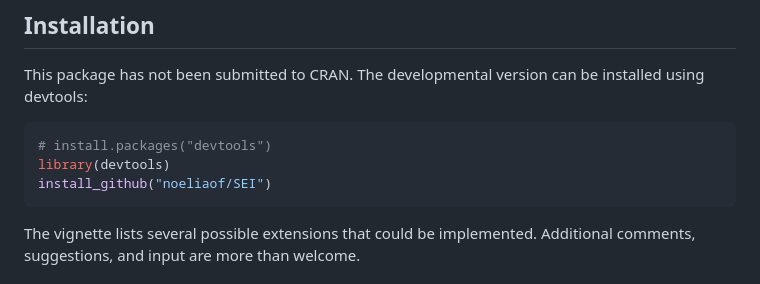
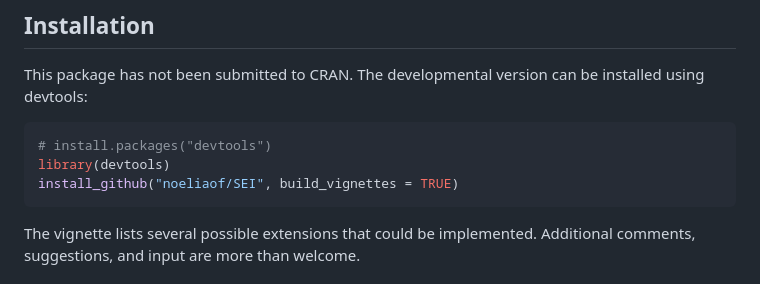
Before and after one commit to noeliaof/SEI, a Markdown page: README.md, the part around the change. GitHub-like rendering.

````diff
--- a/README.md
+++ b/README.md
@@ -21,7 +21,7 @@ This package has not been submitted to CRAN. The developmental version can be in
 ```r
 # install.packages("devtools")
 library(devtools)
-install_github("noeliaof/SEI")
+install_github("noeliaof/SEI", build_vignettes = TRUE)
 ```
 The vignette lists several possible extensions that could be implemented. Additional comments, suggestions, and input are more than welcome.
 
````
